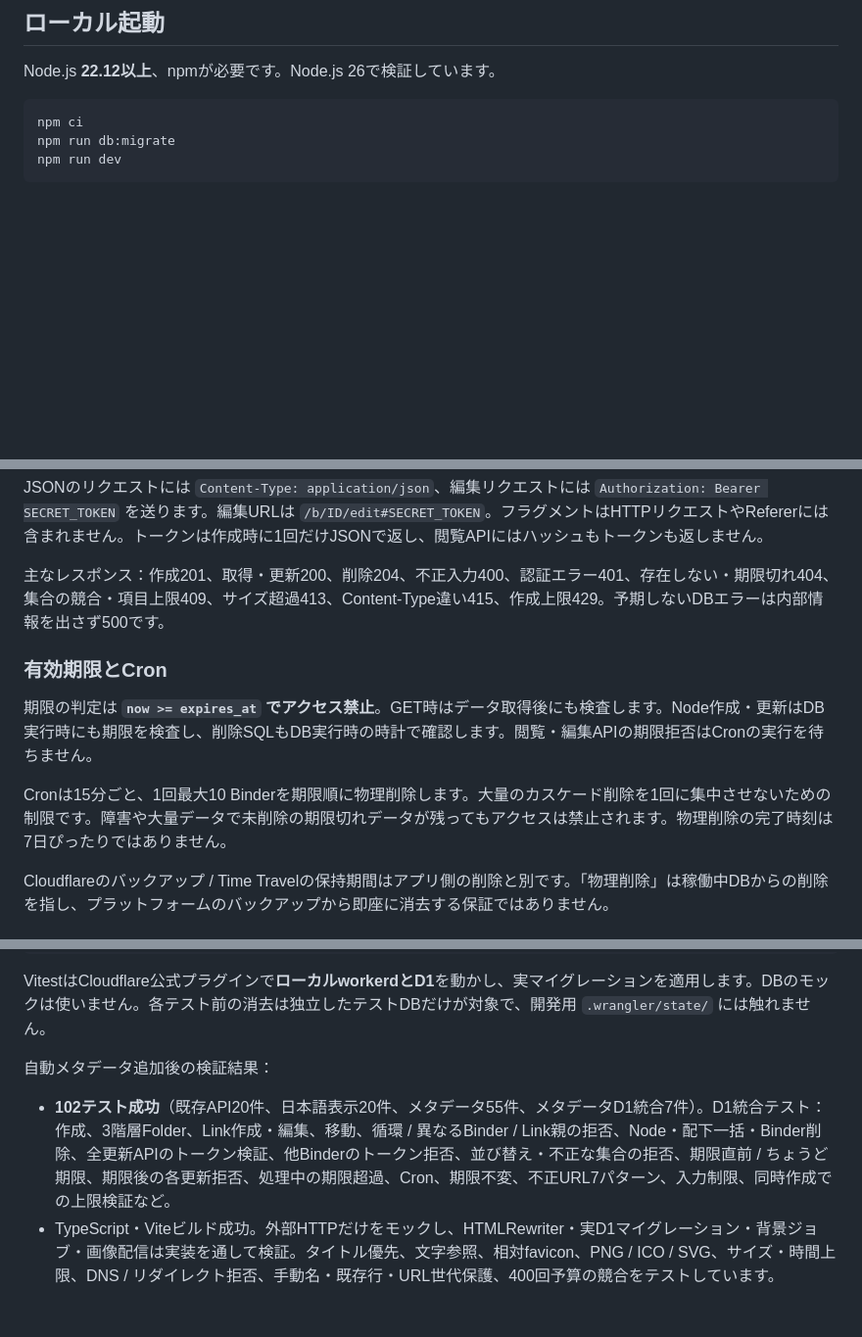
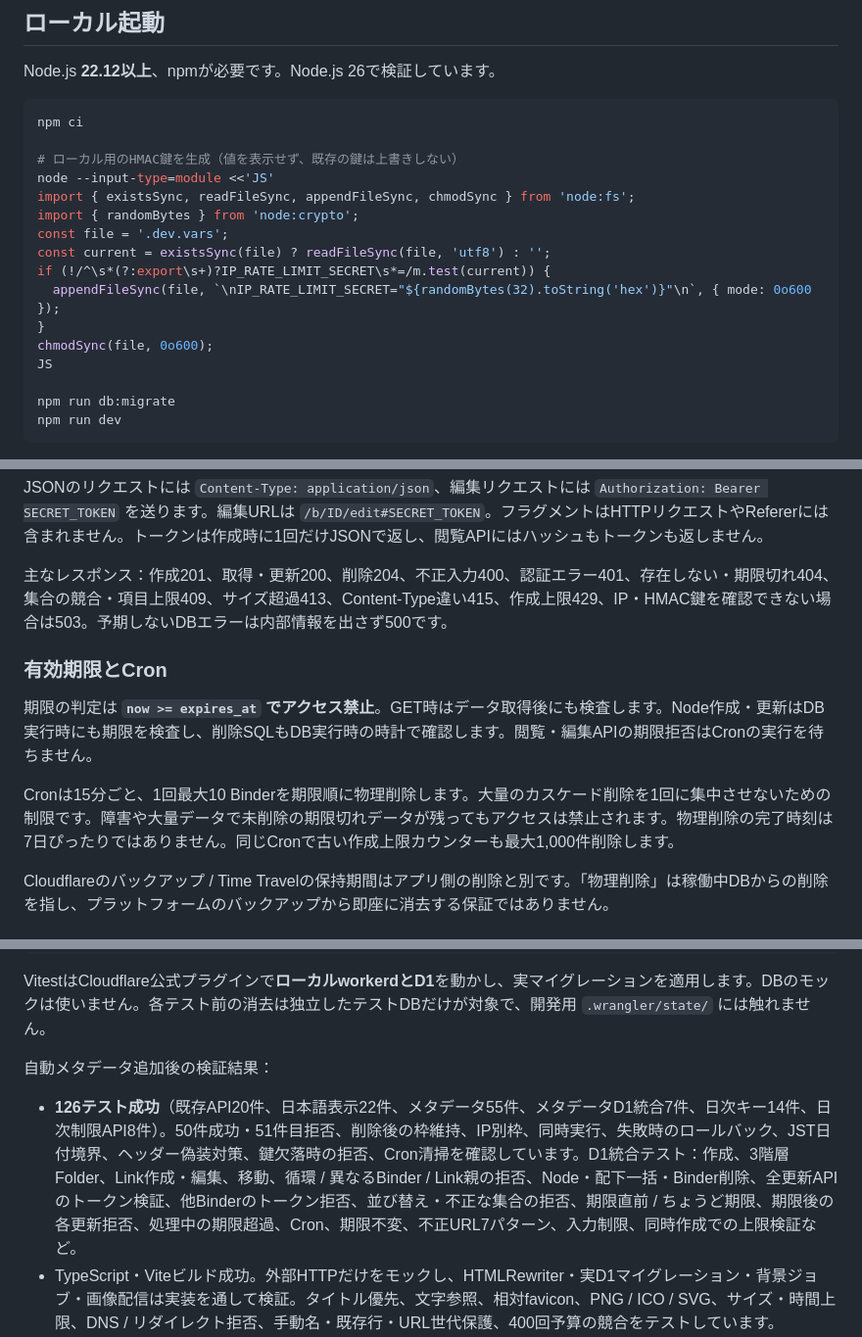
Before and after one commit to mzww-omz/binder, a Markdown page: README.md, 3 parts joined by grey strips. Shown at 98% size. GitHub-like rendering; blank space fills up the shorter version.

Commit message:
docs: document daily IP limits, private counters and secret setup

````diff
--- a/README.md
+++ b/README.md
@@ -8,6 +8,19 @@ Node.js **22.12以上**、npmが必要です。Node.js 26で検証していま
 
 ```sh
 npm ci
+
+# ローカル用のHMAC鍵を生成（値を表示せず、既存の鍵は上書きしない）
+node --input-type=module <<'JS'
+import { existsSync, readFileSync, appendFileSync, chmodSync } from 'node:fs';
+import { randomBytes } from 'node:crypto';
+const file = '.dev.vars';
+const current = existsSync(file) ? readFileSync(file, 'utf8') : '';
+if (!/^\s*(?:export\s+)?IP_RATE_LIMIT_SECRET\s*=/m.test(current)) {
+  appendFileSync(file, `\nIP_RATE_LIMIT_SECRET="${randomBytes(32).toString('hex')}"\n`, { mode: 0o600 });
+}
+chmodSync(file, 0o600);
+JS
+
 npm run db:migrate
 npm run dev
 ```
@@ -161,13 +202,13 @@ Nodeレスポンスには `metadata_status`（none / pending / ready / failed）
 
 JSONのリクエストには `Content-Type: application/json`、編集リクエストには `Authorization: Bearer SECRET_TOKEN` を送ります。編集URLは `/b/ID/edit#SECRET_TOKEN`。フラグメントはHTTPリクエストやRefererには含まれません。トークンは作成時に1回だけJSONで返し、閲覧APIにはハッシュもトークンも返しません。
 
-主なレスポンス：作成201、取得・更新200、削除204、不正入力400、認証エラー401、存在しない・期限切れ404、集合の競合・項目上限409、サイズ超過413、Content-Type違い415、作成上限429。予期しないDBエラーは内部情報を出さず500です。
+主なレスポンス：作成201、取得・更新200、削除204、不正入力400、認証エラー401、存在しない・期限切れ404、集合の競合・項目上限409、サイズ超過413、Content-Type違い415、作成上限429、IP・HMAC鍵を確認できない場合は503。予期しないDBエラーは内部情報を出さず500です。
 
 ### 有効期限とCron
 
 期限の判定は **`now >= expires_at` でアクセス禁止**。GET時はデータ取得後にも検査します。Node作成・更新はDB実行時にも期限を検査し、削除SQLもDB実行時の時計で確認します。閲覧・編集APIの期限拒否はCronの実行を待ちません。
 
-Cronは15分ごと、1回最大10 Binderを期限順に物理削除します。大量のカスケード削除を1回に集中させないための制限です。障害や大量データで未削除の期限切れデータが残ってもアクセスは禁止されます。物理削除の完了時刻は7日ぴったりではありません。
+Cronは15分ごと、1回最大10 Binderを期限順に物理削除します。大量のカスケード削除を1回に集中させないための制限です。障害や大量データで未削除の期限切れデータが残ってもアクセスは禁止されます。物理削除の完了時刻は7日ぴったりではありません。同じCronで古い作成上限カウンターも最大1,000件削除します。
 
 Cloudflareのバックアップ / Time Travelの保持期間はアプリ側の削除と別です。「物理削除」は稼働中DBからの削除を指し、プラットフォームのバックアップから即座に消去する保証ではありません。
 
@@ -184,7 +225,7 @@ VitestはCloudflare公式プラグインで**ローカルworkerdとD1**を動か
 
 自動メタデータ追加後の検証結果：
 
-- **102テスト成功**（既存API20件、日本語表示20件、メタデータ55件、メタデータD1統合7件）。D1統合テスト：作成、3階層Folder、Link作成・編集、移動、循環 / 異なるBinder / Link親の拒否、Node・配下一括・Binder削除、全更新APIのトークン検証、他Binderのトークン拒否、並び替え・不正な集合の拒否、期限直前 / ちょうど期限、期限後の各更新拒否、処理中の期限超過、Cron、期限不変、不正URL7パターン、入力制限、同時作成での上限検証など。
+- **126テスト成功**（既存API20件、日本語表示22件、メタデータ55件、メタデータD1統合7件、日次キー14件、日次制限API8件）。50件成功・51件目拒否、削除後の枠維持、IP別枠、同時実行、失敗時のロールバック、JST日付境界、ヘッダー偽装対策、鍵欠落時の拒否、Cron清掃を確認しています。D1統合テスト：作成、3階層Folder、Link作成・編集、移動、循環 / 異なるBinder / Link親の拒否、Node・配下一括・Binder削除、全更新APIのトークン検証、他Binderのトークン拒否、並び替え・不正な集合の拒否、期限直前 / ちょうど期限、期限後の各更新拒否、処理中の期限超過、Cron、期限不変、不正URL7パターン、入力制限、同時作成での上限検証など。
 - TypeScript・Viteビルド成功。外部HTTPだけをモックし、HTMLRewriter・実D1マイグレーション・背景ジョブ・画像配信は実装を通して検証。タイトル優先、文字参照、相対favicon、PNG / ICO / SVG、サイズ・時間上限、DNS / リダイレクト拒否、手動名・既存行・URL世代保護、400回予算の競合をテストしています。
 - 実際の外部取得もローカルWorkerで確認。`example.com` は保存8ms（1回の観測値、性能保証ではありません）で返り、後から `Example Domain` に更新。GitHubはページタイトルと958バイトのPNG faviconを取得し、同一オリジンの画像APIが200を返しました。検証用Binderは削除済みです。
 - `npm audit`：開発依存を含め **0 vulnerabilities**（実行時点）。
````
Also changed, not shown: other parts of README.md (+30 -2 lines).
